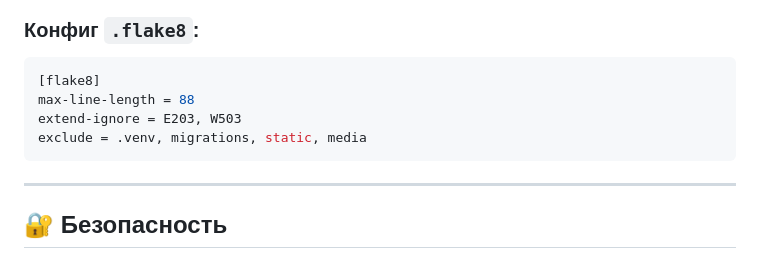
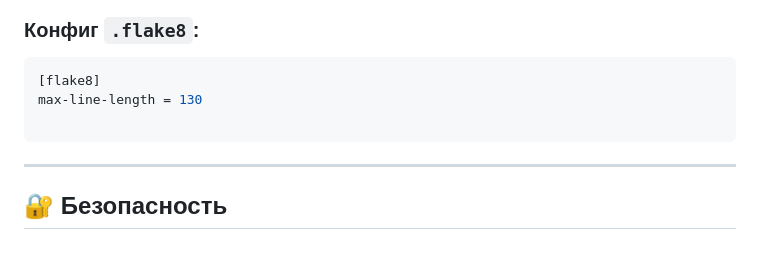
Before and after one commit to S0MANY/Django-chats, a Markdown page: README.md, the part around the change. GitHub-like rendering.

````diff
--- a/README.md
+++ b/README.md
@@ -99,9 +99,8 @@ pip install flake8 isort black
 
 ```ini
 [flake8]
-max-line-length = 88
-extend-ignore = E203, W503
-exclude = .venv, migrations, static, media
+max-line-length = 130
+
 ```
 
 ---
````
